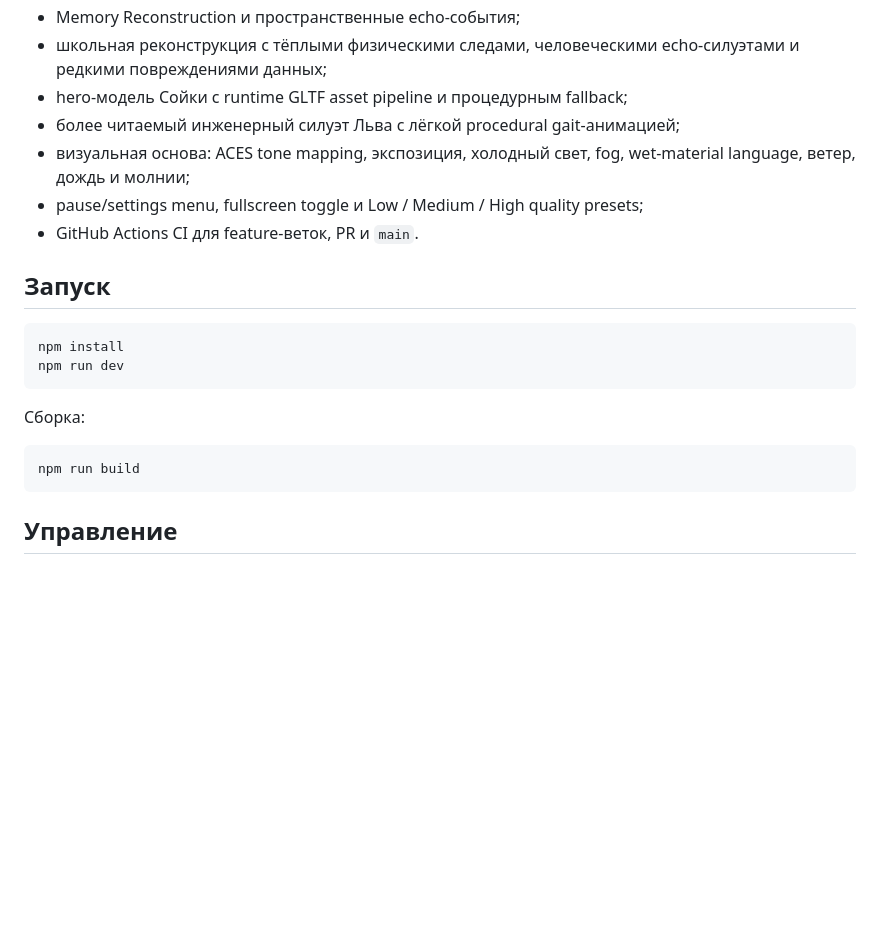
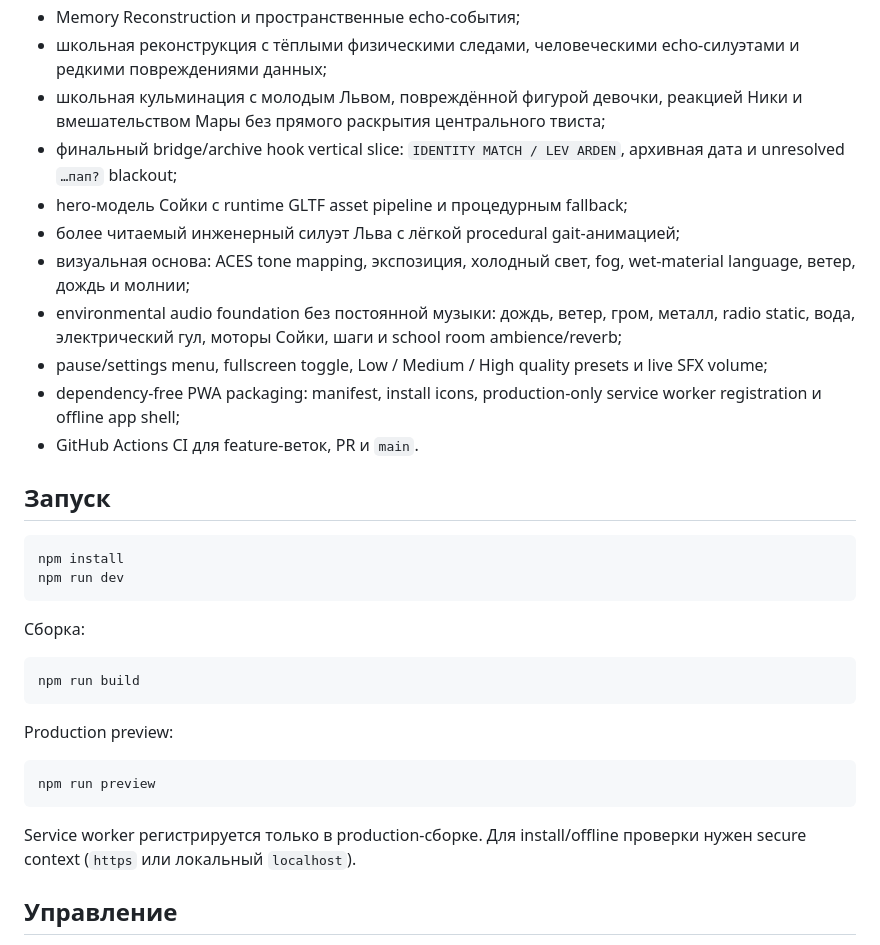
Before and after one commit to Malikk-Sh/Beacon-eclipse, a Markdown page: README.md, the part around one of its changes. Rendered like a GitHub page; blank space fills up the shorter version.

````diff
--- a/README.md
+++ b/README.md
@@ -25,10 +25,14 @@
 - сохранения сюжетного состояния и восстановление прогресса;
 - Memory Reconstruction и пространственные echo-события;
 - школьная реконструкция с тёплыми физическими следами, человеческими echo-силуэтами и редкими повреждениями данных;
+- школьная кульминация с молодым Львом, повреждённой фигурой девочки, реакцией Ники и вмешательством Мары без прямого раскрытия центрального твиста;
+- финальный bridge/archive hook vertical slice: `IDENTITY MATCH / LEV ARDEN`, архивная дата и unresolved `…пап?` blackout;
 - hero-модель Сойки с runtime GLTF asset pipeline и процедурным fallback;
 - более читаемый инженерный силуэт Льва с лёгкой procedural gait-анимацией;
 - визуальная основа: ACES tone mapping, экспозиция, холодный свет, fog, wet-material language, ветер, дождь и молнии;
-- pause/settings menu, fullscreen toggle и Low / Medium / High quality presets;
+- environmental audio foundation без постоянной музыки: дождь, ветер, гром, металл, radio static, вода, электрический гул, моторы Сойки, шаги и school room ambience/reverb;
+- pause/settings menu, fullscreen toggle, Low / Medium / High quality presets и live SFX volume;
+- dependency-free PWA packaging: manifest, install icons, production-only service worker registration и offline app shell;
 - GitHub Actions CI для feature-веток, PR и `main`.
 
 ## Запуск
@@ -44,6 +48,14 @@ npm run dev
 npm run build
 ```
 
+Production preview:
+
+```bash
+npm run preview
+```
+
+Service worker регистрируется только в production-сборке. Для install/offline проверки нужен secure context (`https` или локальный `localhost`).
+
 ## Управление
 
 - `WASD` / стрелки — движение;
````
Also changed, not shown: other parts of README.md (+37 -7 lines).
